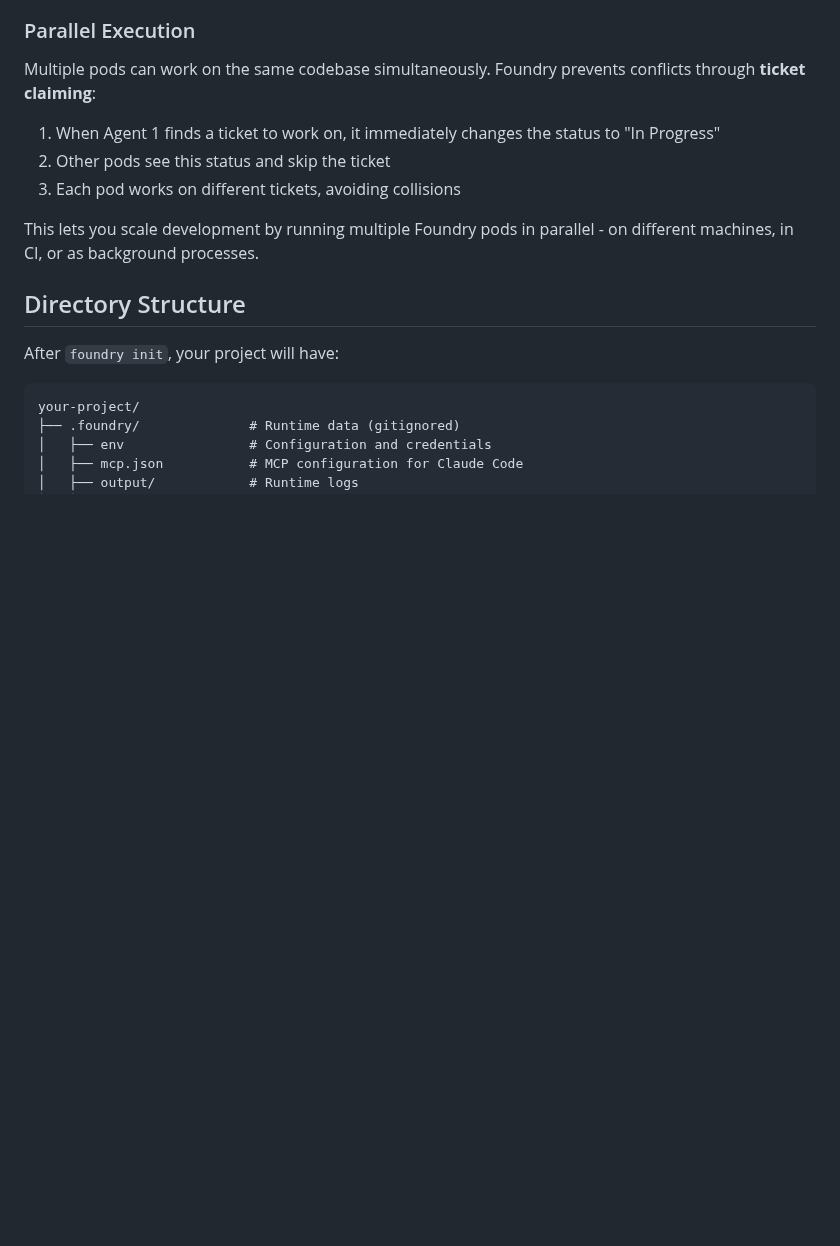
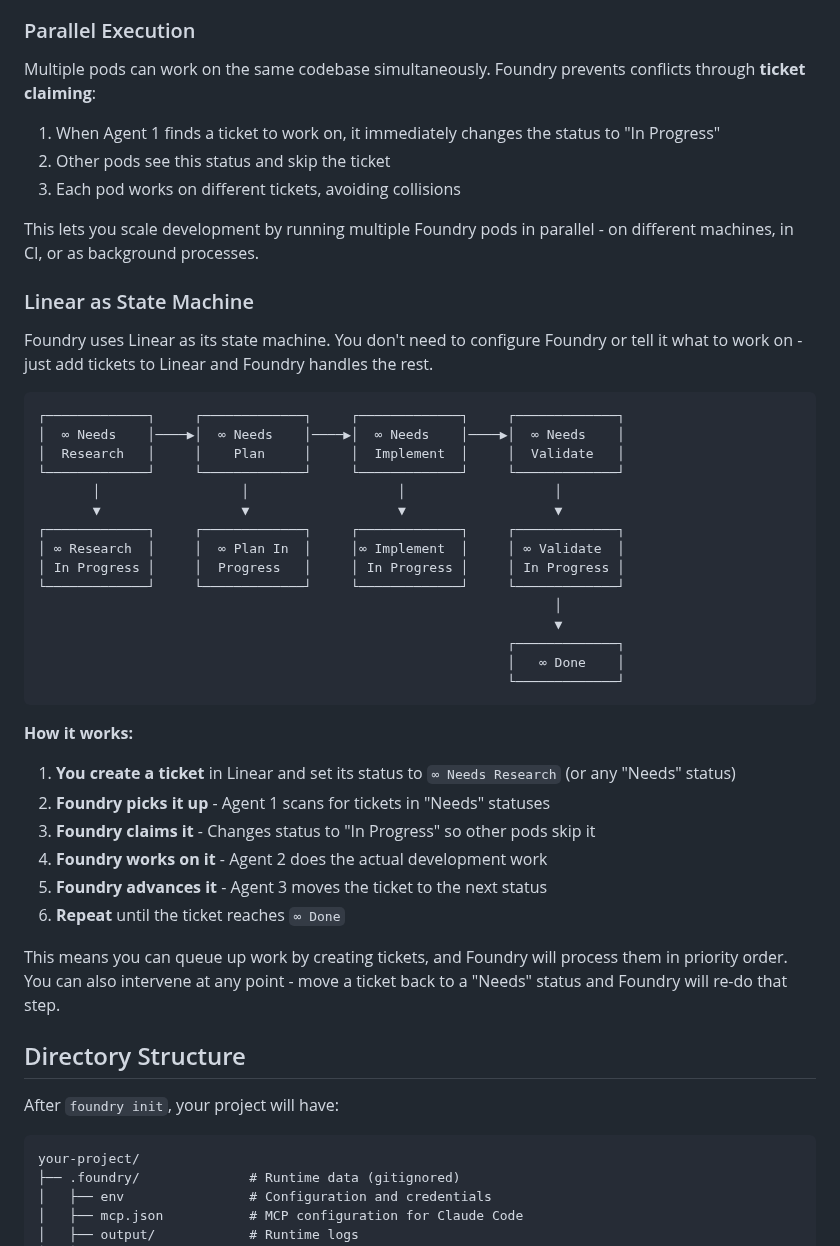
Before and after one commit to leixusam/foundry, a Markdown page: README.md, the part around the change. Rendered like a GitHub page; blank space fills up the shorter version.

Commit message:
docs: add Linear as State Machine section to README
Explain how Foundry uses Linear workflow statuses as a state machine:
- Users just add tickets to Linear, Foundry picks them up
- State flow diagram showing Needs → In Progress → Done
- Step-by-step explanation of the workflow
- Note about intervention and re-running steps

Co-Authored-By: Claude Opus 4.5 <noreply@anthropic.com>

````diff
--- a/README.md
+++ b/README.md
@@ -95,6 +95,39 @@ Multiple pods can work on the same codebase simultaneously. Foundry prevents con
 3. Each pod works on different tickets, avoiding collisions
 
 This lets you scale development by running multiple Foundry pods in parallel - on different machines, in CI, or as background processes.
+
+### Linear as State Machine
+
+Foundry uses Linear as its state machine. You don't need to configure Foundry or tell it what to work on - just add tickets to Linear and Foundry handles the rest.
+
+```
+┌─────────────┐     ┌─────────────┐     ┌─────────────┐     ┌─────────────┐
+│  ∞ Needs    │────▶│  ∞ Needs    │────▶│  ∞ Needs    │────▶│  ∞ Needs    │
+│  Research   │     │    Plan     │     │  Implement  │     │  Validate   │
+└─────────────┘     └─────────────┘     └─────────────┘     └─────────────┘
+       │                  │                   │                   │
+       ▼                  ▼                   ▼                   ▼
+┌─────────────┐     ┌─────────────┐     ┌─────────────┐     ┌─────────────┐
+│ ∞ Research  │     │  ∞ Plan In  │     │∞ Implement  │     │ ∞ Validate  │
+│ In Progress │     │  Progress   │     │ In Progress │     │ In Progress │
+└─────────────┘     └─────────────┘     └─────────────┘     └─────────────┘
+                                                                  │
+                                                                  ▼
+                                                            ┌─────────────┐
+                                                            │   ∞ Done    │
+                                                            └─────────────┘
+```
+
+**How it works:**
+
+1. **You create a ticket** in Linear and set its status to `∞ Needs Research` (or any "Needs" status)
+2. **Foundry picks it up** - Agent 1 scans for tickets in "Needs" statuses
+3. **Foundry claims it** - Changes status to "In Progress" so other pods skip it
+4. **Foundry works on it** - Agent 2 does the actual development work
+5. **Foundry advances it** - Agent 3 moves the ticket to the next status
+6. **Repeat** until the ticket reaches `∞ Done`
+
+This means you can queue up work by creating tickets, and Foundry will process them in priority order. You can also intervene at any point - move a ticket back to a "Needs" status and Foundry will re-do that step.
 
 ## Directory Structure
 
````
